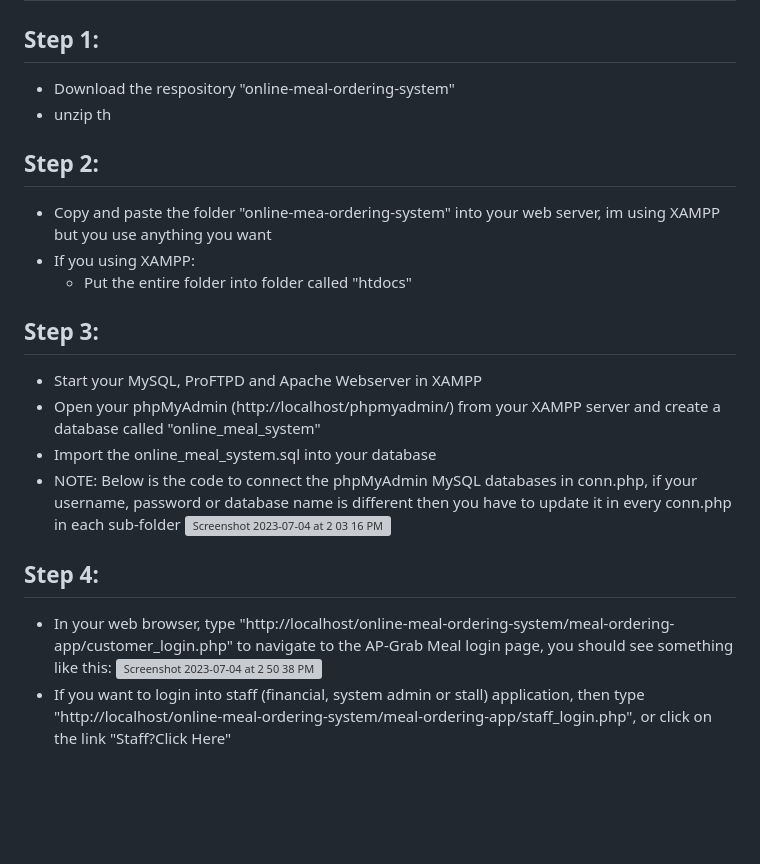
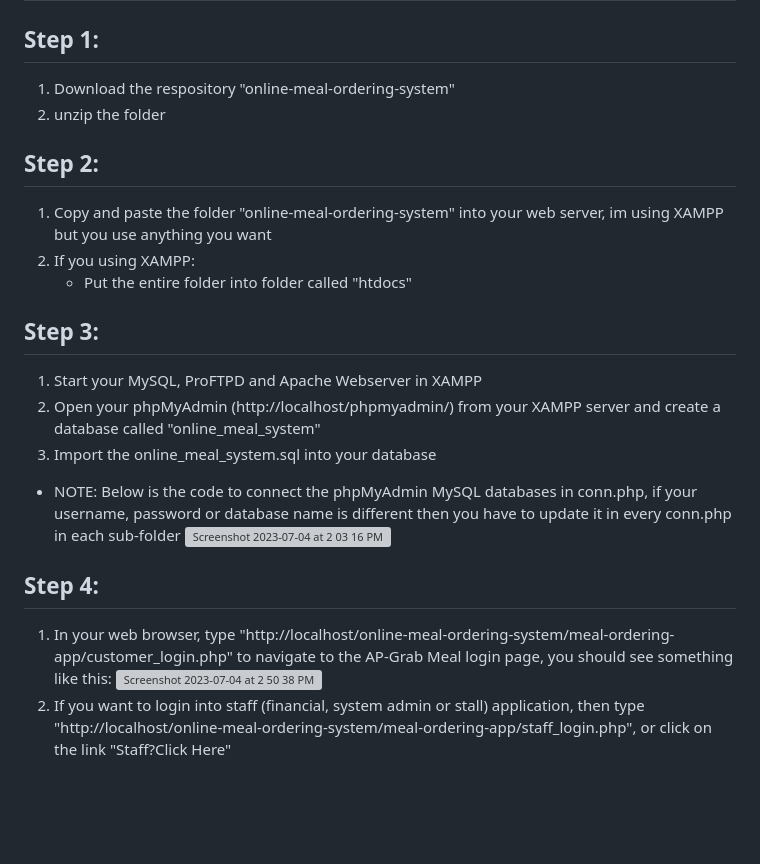
Before and after one commit to zengkeat/Online-meal-ordering-system, a Markdown page: README.md, the part around the change. Drawn GitHub-style; grey boxes are pictures that could not be loaded.

```diff
--- a/README.md
+++ b/README.md
@@ -41,25 +41,25 @@ The system offers a new way to order food and top-up throught the web applicatio
 
 # Steps to setup the project in your computer:
 ## Step 1:
-  - Download the respository "online-meal-ordering-system"
-  - unzip th
+1. Download the respository "online-meal-ordering-system"
+2. unzip the folder
 
 ## Step 2:
-  - Copy and paste the folder "online-mea-ordering-system" into your web server, im using XAMPP but you use anything you want
-  - If you using XAMPP:
+1. Copy and paste the folder "online-meal-ordering-system" into your web server, im using XAMPP but you use anything you want
+2. If you using XAMPP:
     - Put the entire folder into folder called "htdocs"
 
 ## Step 3:
-  - Start your MySQL, ProFTPD and Apache Webserver in XAMPP
-  - Open your phpMyAdmin (http://localhost/phpmyadmin/) from your XAMPP server and create a database called "online_meal_system"
-  - Import the online_meal_system.sql into your database
-  - NOTE: Below is the code to connect the phpMyAdmin MySQL databases in conn.php, if your username, password or database name is different then you have to update it in every conn.php in each sub-folder
+1. Start your MySQL, ProFTPD and Apache Webserver in XAMPP
+2. Open your phpMyAdmin (http://localhost/phpmyadmin/) from your XAMPP server and create a database called "online_meal_system"
+3. Import the online_meal_system.sql into your database
+- NOTE: Below is the code to connect the phpMyAdmin MySQL databases in conn.php, if your username, password or database name is different then you have to update it in every conn.php in each sub-folder
     <img width="605" alt="Screenshot 2023-07-04 at 2 03 16 PM" src="https://github.com/zengkeat/Online-meal-ordering-system/assets/42499826/65c03bf0-5dc9-469b-9ecf-ed5689e4fe33">
 
 ## Step 4:
-  - In your web browser, type "http://localhost/online-meal-ordering-system/meal-ordering-app/customer_login.php" to navigate to the AP-Grab Meal login page, you should see something like this:
+1. In your web browser, type "http://localhost/online-meal-ordering-system/meal-ordering-app/customer_login.php" to navigate to the AP-Grab Meal login page, you should see something like this:
     <img width="1564" alt="Screenshot 2023-07-04 at 2 50 38 PM" src="https://github.com/zengkeat/Online-meal-ordering-system/assets/42499826/af31dda1-f73e-4f6f-98ee-8c3e459d983e">
-  - If you want to login into staff (financial, system admin or stall) application, then type "http://localhost/online-meal-ordering-system/meal-ordering-app/staff_login.php", or click on the link "Staff?Click Here"
+2. If you want to login into staff (financial, system admin or stall) application, then type "http://localhost/online-meal-ordering-system/meal-ordering-app/staff_login.php", or click on the link "Staff?Click Here"
 
 <br>
 <br>
```
